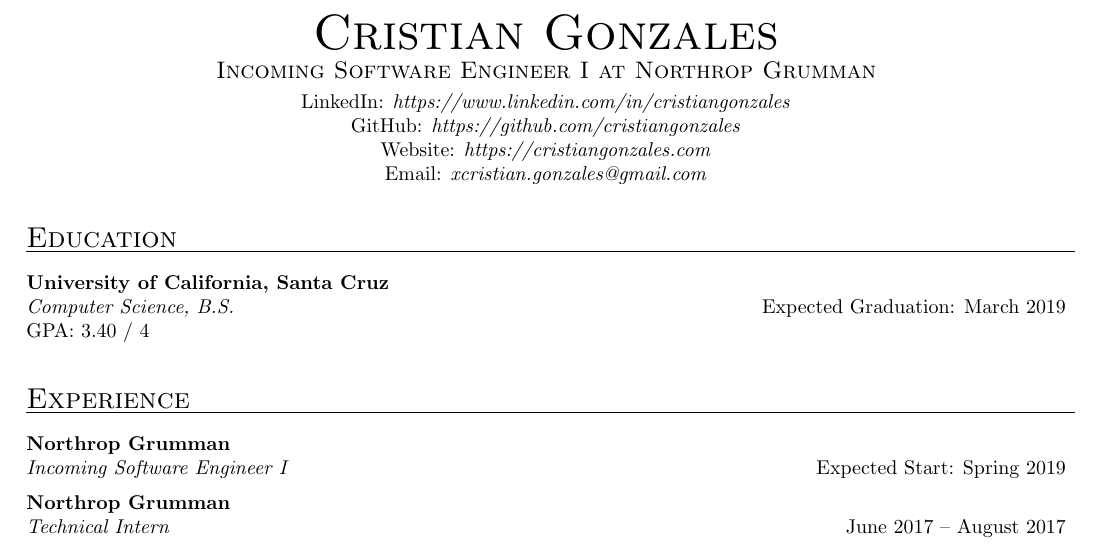
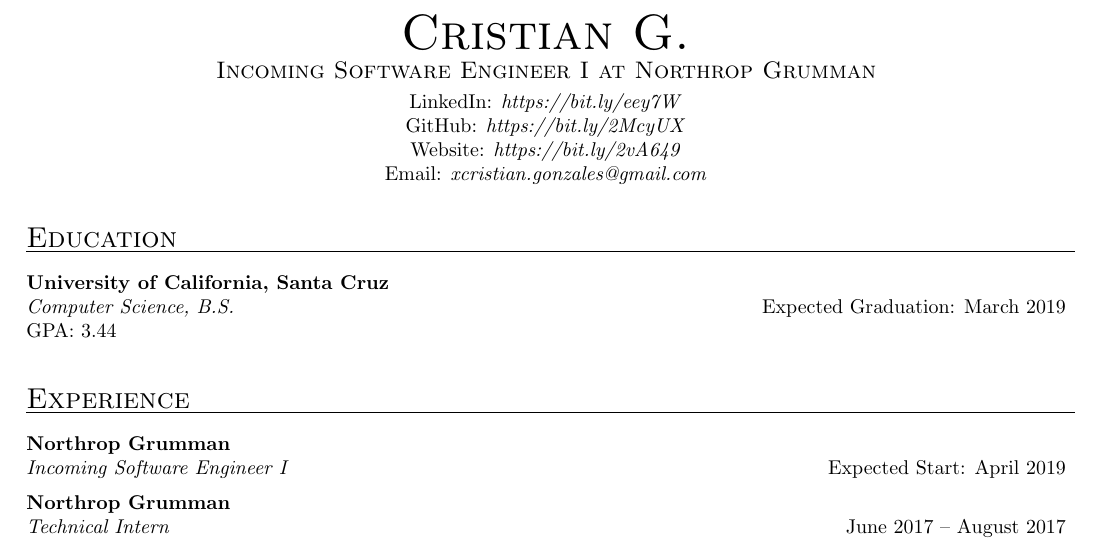
Before and after one commit to cristiangonzales/My-Resume, a LaTeX CV (My_Resume.tex): part of the page, cut so that both start at the same text. Compiled offline with pdfLaTeX.

Commit message:
Minor Resume updates

```diff
--- a/Cristian_Gonzales_Resume.tex
+++ b/My_Resume.tex
@@ -22,13 +22,13 @@
 
 % Header
 \begin{center}
-\textsc{{\Huge Cristian Gonzales}}\\
+\textsc{{\Huge Cristian G.}}\\
 \vspace{1mm}
 \textsc{\large Incoming Software Engineer I at Northrop Grumman}\\
 \vspace{1mm}
-LinkedIn: \textit{https://www.linkedin.com/in/cristiangonzales}\\
-GitHub: \textit{https://github.com/cristiangonzales}\\
-Website: \textit{https://cristiangonzales.com}\\
+LinkedIn: \textit{https://bit.ly/eey7W}\\
+GitHub: \textit{https://bit.ly/2McyUX}\\
+Website: \textit{https://bit.ly/2vA649}\\
 Email: \textit{xcristian.gonzales@gmail.com}\\
 \end{center}
 
@@ -42,7 +42,7 @@
 \textit{Computer Science, B.S.}
 \hfill
 Expected Graduation: March 2019\\
-GPA: 3.40 / 4\\
+GPA: 3.44\\
 
 % Experience
 \textsc{{\Large Experience}}
@@ -52,7 +52,7 @@
 \textbf{Northrop Grumman}\\
 \textit{Incoming Software Engineer I}
 \hfill
-Expected Start: Spring 2019\\[2mm]
+Expected Start: April 2019\\[2mm]
 %%%%%%%%%%%%%%%%%%%%%%%%
 \textbf{Northrop Grumman}\\
 \textit{Technical Intern}
```
Also changed, not shown: Cristian_Gonzales_Resume.pdf (deleted), Makefile, My_Resume.pdf (added).
